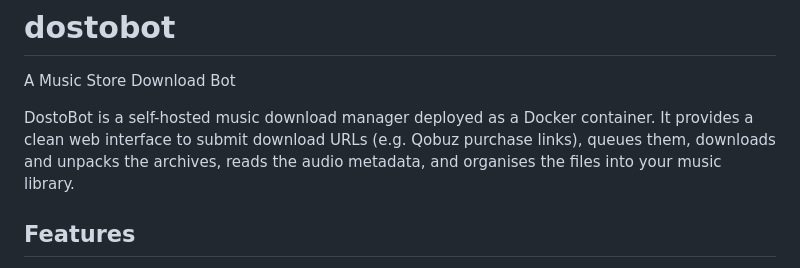
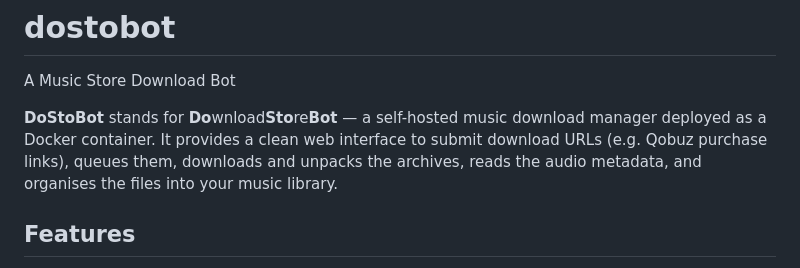
Before and after one commit to nisrael/dostobot, a Markdown page: README.md, the part around the change. Drawn GitHub-style.

Commit message:
docs: clarify DoStoBot stands for DownloadStoreBot in README
Co-authored-by: nisrael <66925+nisrael@users.noreply.github.com>

```diff
--- a/README.md
+++ b/README.md
@@ -1,7 +1,7 @@
 # dostobot
 A Music Store Download Bot
 
-DostoBot is a self-hosted music download manager deployed as a Docker container. It provides a clean web interface to submit download URLs (e.g. Qobuz purchase links), queues them, downloads and unpacks the archives, reads the audio metadata, and organises the files into your music library.
+**DoStoBot** stands for **Do**wnload**Sto**re**Bot** — a self-hosted music download manager deployed as a Docker container. It provides a clean web interface to submit download URLs (e.g. Qobuz purchase links), queues them, downloads and unpacks the archives, reads the audio metadata, and organises the files into your music library.
 
 ## Features
 
```
